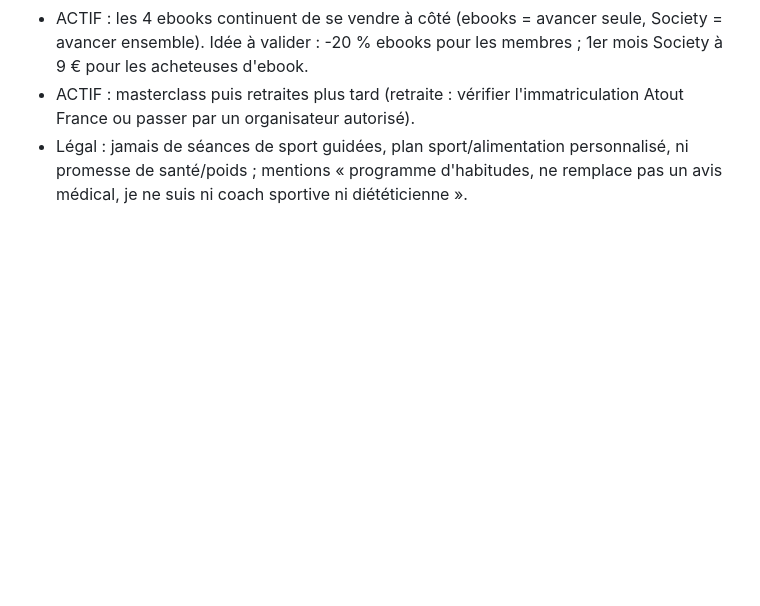
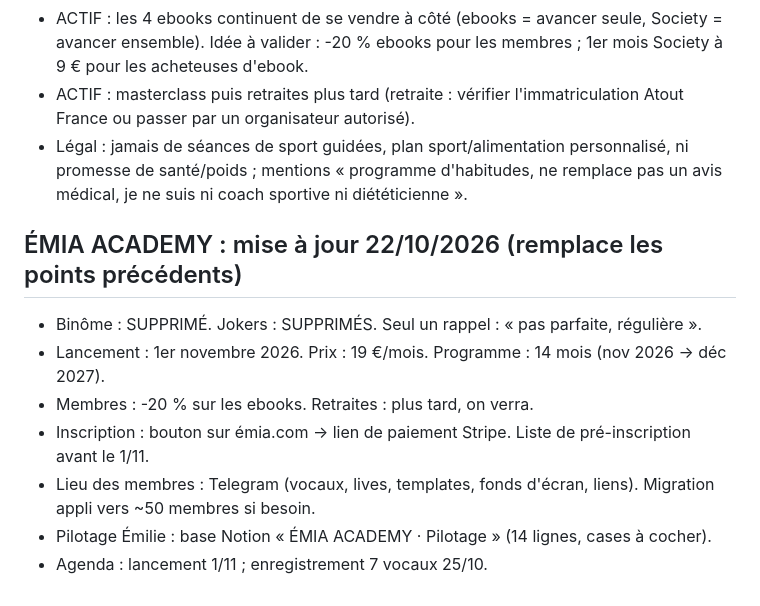
Before and after one commit to emiegms/emiegms, a Markdown page: memoire/decisions.md, the part around the change. Drawn GitHub-style; blank space fills up the shorter version.

Commit message:
Academy: 14 mois, sans binôme/jokers, pilotage Notion
Co-Authored-By: Claude Sonnet 5.5 <noreply@anthropic.com>
Claude-Session: https://claude.ai/code/session_01PMMLeDLzm8M4noPYxUFd7i

```diff
--- a/memoire/decisions.md
+++ b/memoire/decisions.md
@@ -37,3 +37,12 @@ Statuts : ACTIF · PÉRIMÉ · À CONFIRMER. Dernière mise à jour : 22/10/2026
 - ACTIF : les 4 ebooks continuent de se vendre à côté (ebooks = avancer seule, Society = avancer ensemble). Idée à valider : -20 % ebooks pour les membres ; 1er mois Society à 9 € pour les acheteuses d'ebook.
 - ACTIF : masterclass puis retraites plus tard (retraite : vérifier l'immatriculation Atout France ou passer par un organisateur autorisé).
 - Légal : jamais de séances de sport guidées, plan sport/alimentation personnalisé, ni promesse de santé/poids ; mentions « programme d'habitudes, ne remplace pas un avis médical, je ne suis ni coach sportive ni diététicienne ».
+
+## ÉMIA ACADEMY : mise à jour 22/10/2026 (remplace les points précédents)
+- Binôme : SUPPRIMÉ. Jokers : SUPPRIMÉS. Seul un rappel : « pas parfaite, régulière ».
+- Lancement : 1er novembre 2026. Prix : 19 €/mois. Programme : 14 mois (nov 2026 → déc 2027).
+- Membres : -20 % sur les ebooks. Retraites : plus tard, on verra.
+- Inscription : bouton sur émia.com → lien de paiement Stripe. Liste de pré-inscription avant le 1/11.
+- Lieu des membres : Telegram (vocaux, lives, templates, fonds d'écran, liens). Migration appli vers ~50 membres si besoin.
+- Pilotage Émilie : base Notion « ÉMIA ACADEMY · Pilotage » (14 lignes, cases à cocher).
+- Agenda : lancement 1/11 ; enregistrement 7 vocaux 25/10.
```
